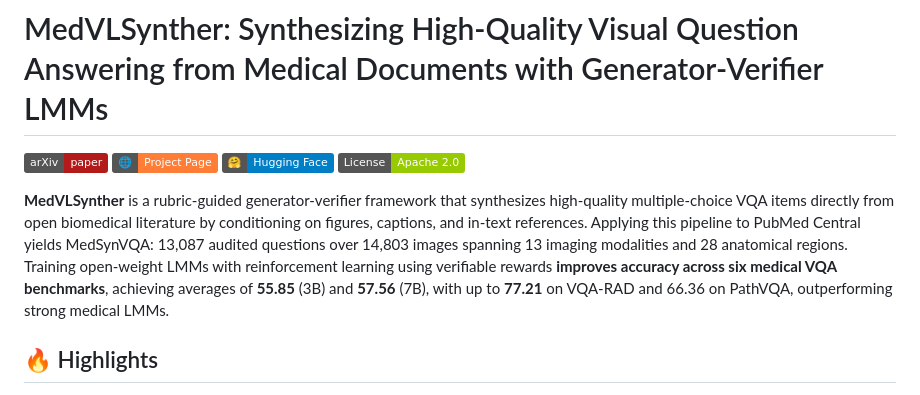
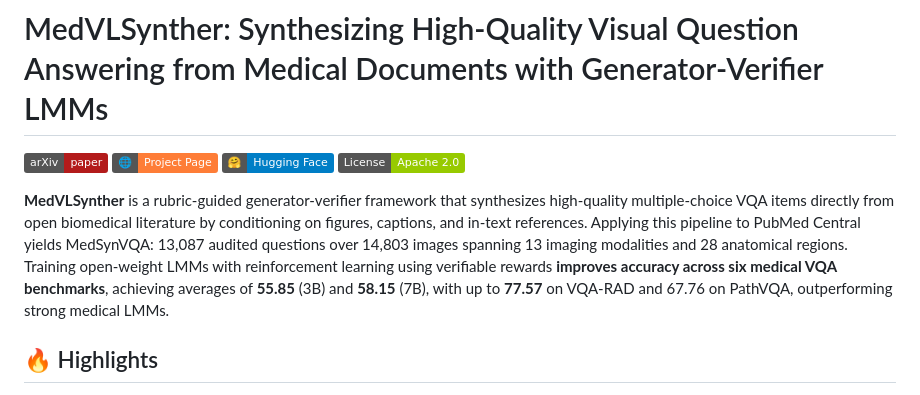
Before and after one commit to UCSC-VLAA/MedVLSynther, a Markdown page: README.md, the part around the change. Drawn GitHub-style; badges without logos.

Commit message:
[update] Revise accuracy metrics for MedVLSynther

```diff
--- a/README.md
+++ b/README.md
@@ -5,7 +5,7 @@
 [![Hugging Face](https://img.shields.io/badge/🤗-Hugging%20Face-blue)](https://huggingface.co/MedVLSynther)
 [![License](https://img.shields.io/badge/License-Apache%202.0-green.svg)](https://opensource.org/licenses/Apache-2.0)
 
-**MedVLSynther** is a rubric-guided generator-verifier framework that synthesizes high-quality multiple-choice VQA items directly from open biomedical literature by conditioning on figures, captions, and in-text references. Applying this pipeline to PubMed Central yields MedSynVQA: 13,087 audited questions over 14,803 images spanning 13 imaging modalities and 28 anatomical regions. Training open-weight LMMs with reinforcement learning using verifiable rewards **improves accuracy across six medical VQA benchmarks**, achieving averages of **55.85** (3B) and **57.56** (7B), with up to **77.21** on VQA-RAD and 66.36 on PathVQA, outperforming strong medical LMMs.
+**MedVLSynther** is a rubric-guided generator-verifier framework that synthesizes high-quality multiple-choice VQA items directly from open biomedical literature by conditioning on figures, captions, and in-text references. Applying this pipeline to PubMed Central yields MedSynVQA: 13,087 audited questions over 14,803 images spanning 13 imaging modalities and 28 anatomical regions. Training open-weight LMMs with reinforcement learning using verifiable rewards **improves accuracy across six medical VQA benchmarks**, achieving averages of **55.85** (3B) and **58.15** (7B), with up to **77.57** on VQA-RAD and 67.76 on PathVQA, outperforming strong medical LMMs.
 
 ## 🔥 Highlights
 
```
